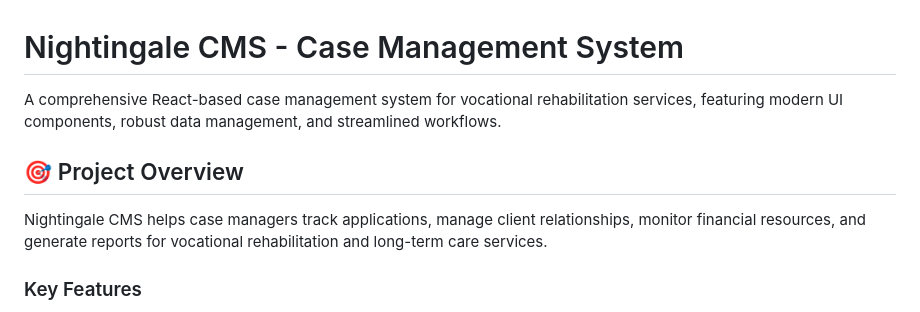
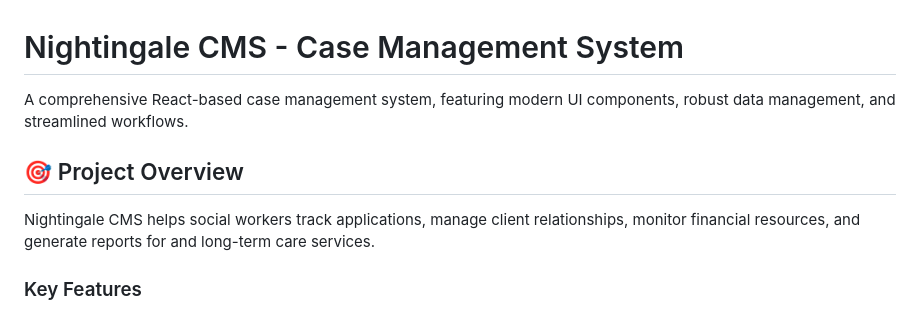
Before and after one commit to Skigim/nightingale-cms, a Markdown page: README.md, the part around the change. Rendered like a GitHub page.

```diff
--- a/README.md
+++ b/README.md
@@ -1,10 +1,10 @@
 # Nightingale CMS - Case Management System
 
-A comprehensive React-based case management system for vocational rehabilitation services, featuring modern UI components, robust data management, and streamlined workflows.
+A comprehensive React-based case management system, featuring modern UI components, robust data management, and streamlined workflows.
 
 ## 🎯 Project Overview
 
-Nightingale CMS helps case managers track applications, manage client relationships, monitor financial resources, and generate reports for vocational rehabilitation and long-term care services.
+Nightingale CMS helps social workers track applications, manage client relationships, monitor financial resources, and generate reports for and long-term care services.
 
 ### Key Features
 
```
